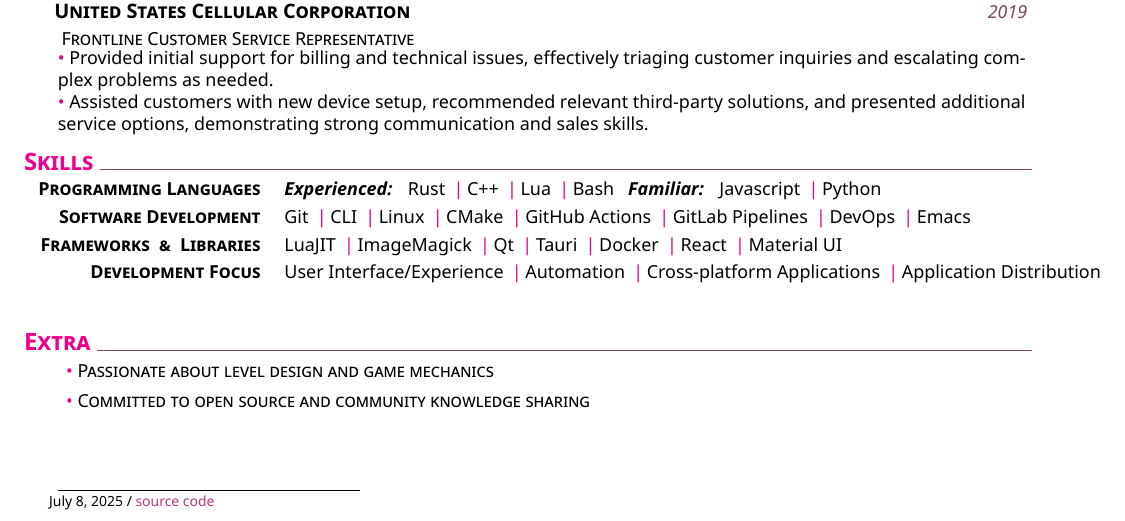
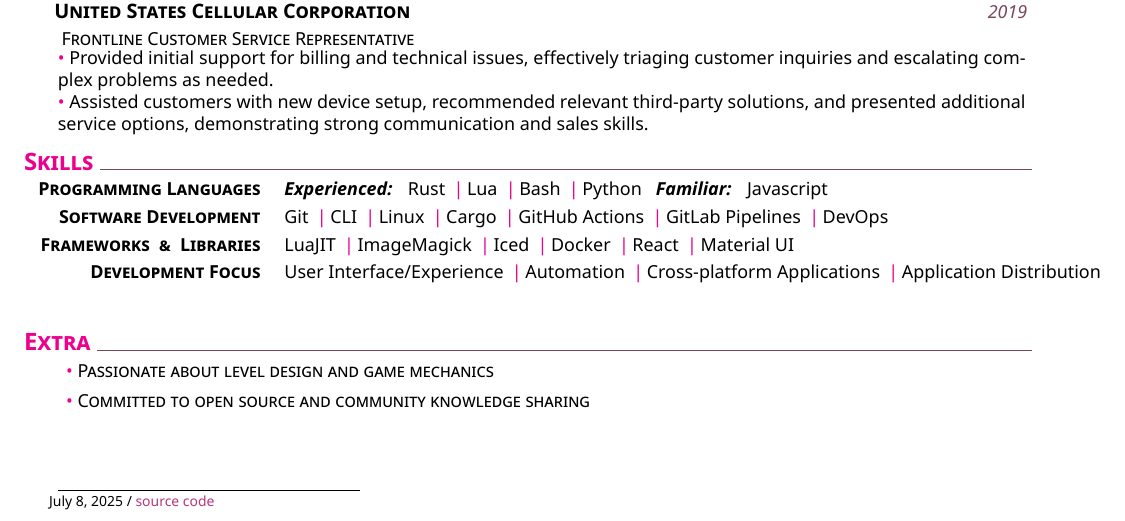
Before and after one commit to magicaldave/Corley-Resume, a LaTeX CV (dcresume.tex): part of the page, cut so that both start at the same text. Compiled offline with XeLaTeX.

Commit message:
CLEANUP: More focused experience

```diff
--- a/dcresume.tex
+++ b/dcresume.tex
@@ -72,15 +72,13 @@
     \textbf{\emph{Experienced:}} \ \
     Rust
     \cpshalf
-    C++
-    \cpshalf
     Lua
     \cpshalf
     Bash
+    \cpshalf
+    Python
     \ \ \textbf{\emph{Familiar:}} \ \
     Javascript
-    \cpshalf
-    Python
 }}
     %
 \newcommand{\skilltwo}{\createskill{Software Development}{
@@ -90,15 +88,13 @@
     \cpshalf
     Linux
     \cpshalf
-    CMake
+    Cargo
     \cpshalf
     GitHub Actions
     \cpshalf
     GitLab Pipelines
     \cpshalf
     DevOps
-    \cpshalf
-    Emacs
 }}
 %
 %
@@ -107,9 +103,7 @@
     \cpshalf
     ImageMagick
     \cpshalf
-    Qt
-    \cpshalf
-    Tauri
+    Iced
     \cpshalf
     Docker
     \cpshalf
```
